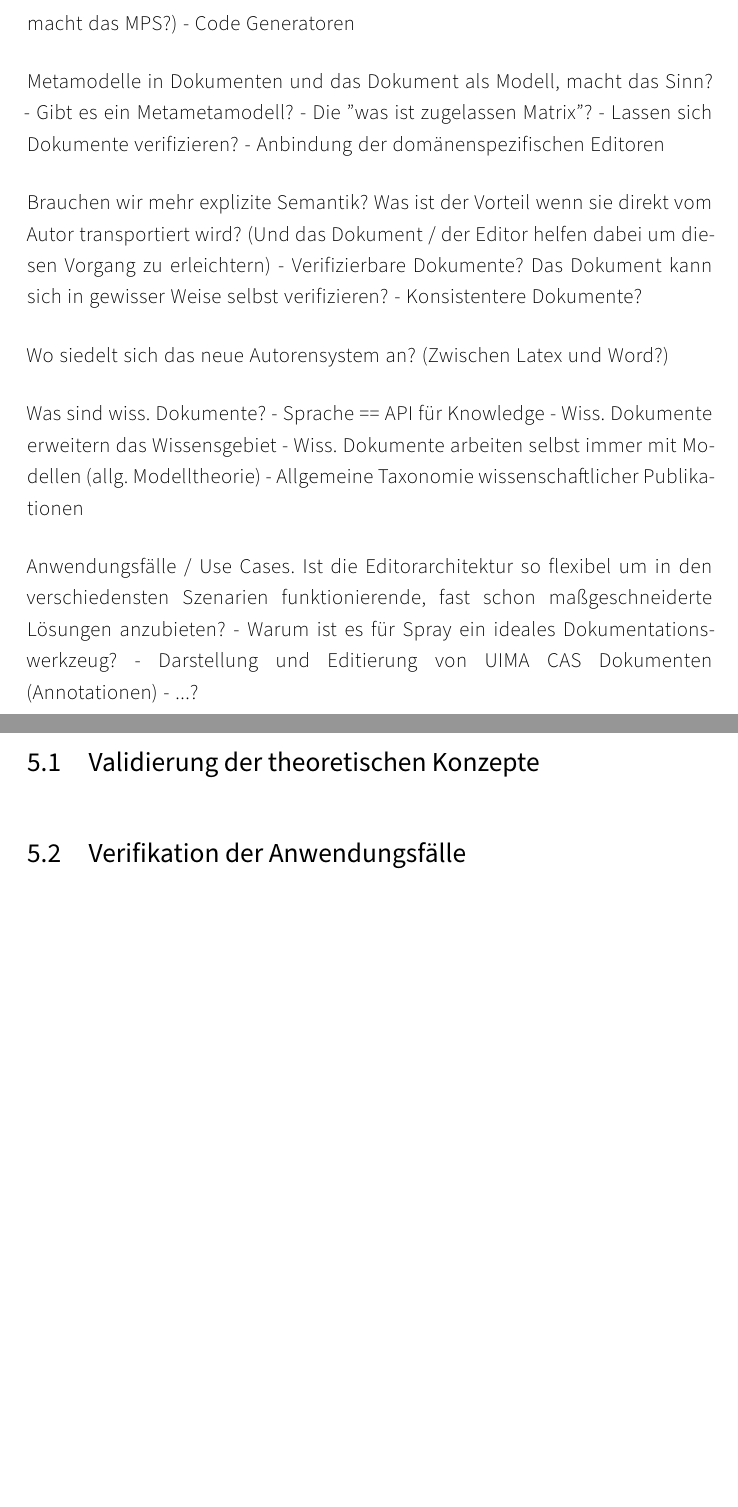
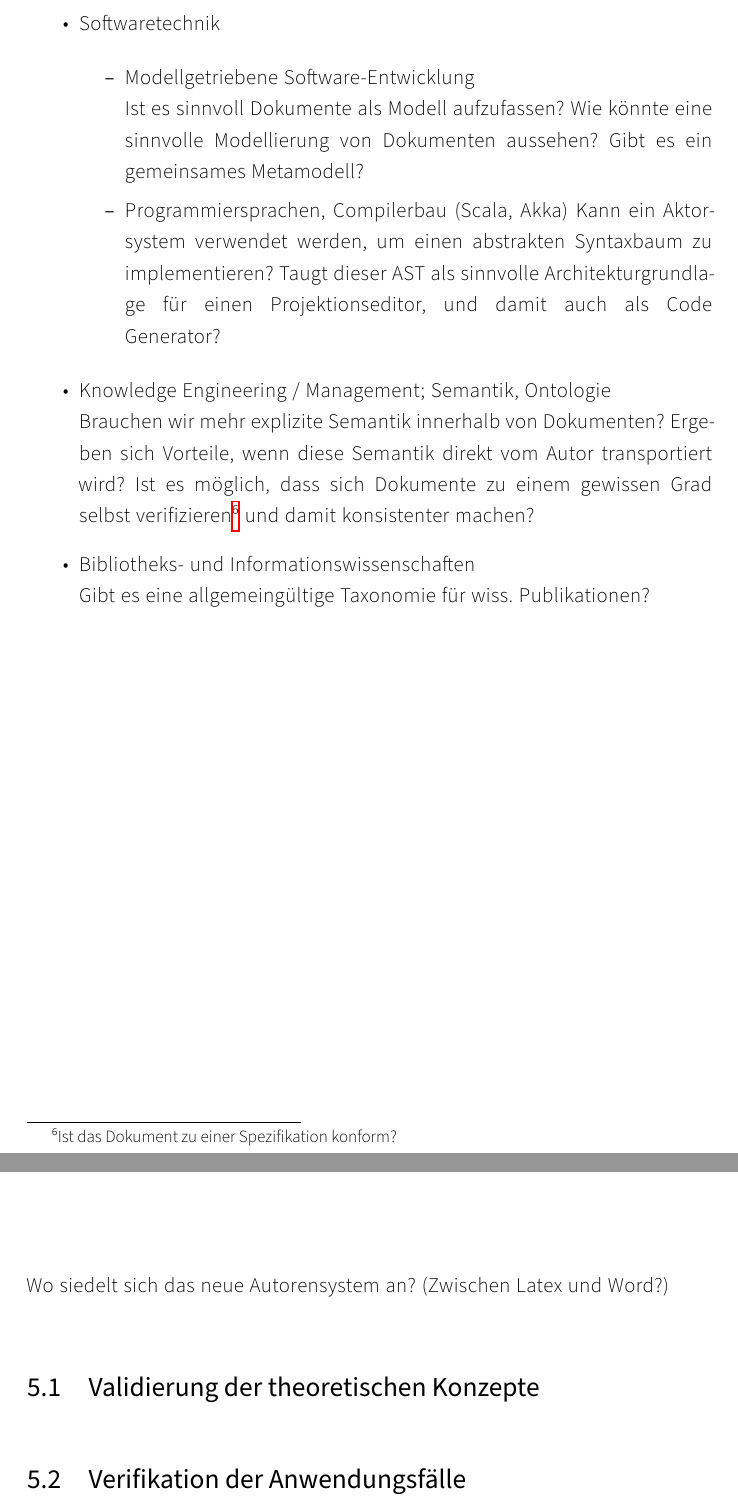
Before and after one commit to themerius/msc, a LaTeX document (Document.tex, which reads Chapters/1-Introduction.tex): two parts of pages 15 and 24 of 27, joined at a grey line, cut at the place of the change, the shorter picture padded with empty space. Compiled offline with XeLaTeX.

Commit message:
Wiss. Fragen

```diff
--- a/Chapters/1-Introduction.tex
+++ b/Chapters/1-Introduction.tex
@@ -183,37 +183,59 @@ Auf Abbildung \ref{fig.szenario} sieht man das schlussendlich vom System gesetzt
 
 \section{Fragen von wissenschaftlichem Interesse}
 
-Können Aktoren ein als AST eingesetzt werden?
-Was ergibt sich daraus? Architekturell? Was ergibt das für Vor- und Nachteile?
-  - Projektions Editoren (wie macht das MPS?)
-  - Code Generatoren
+Bereiche in denen (wiss.) Fragestellungen durch den Prototypen beantwortet werden können:
 
-Metamodelle in Dokumenten und das Dokument als Modell, macht das Sinn?
-  - Gibt es ein Metametamodell?
-  - Die "was ist zugelassen Matrix"?
-  - Lassen sich Dokumente verifizieren?
-  - Anbindung der domänenspezifischen Editoren
+\begin{itemize}
+  \item Softwaretechnik
 
-Brauchen wir mehr explizite Semantik? Was ist der Vorteil wenn sie direkt
-vom Autor transportiert wird? (Und das Dokument / der Editor helfen dabei
-um diesen Vorgang zu erleichtern)
-  - Verifizierbare Dokumente? Das Dokument kann sich in gewisser Weise selbst verifizieren?
-  - Konsistentere Dokumente?
+  \begin{itemize}
+    \item Modellgetriebene Software-Entwicklung\\
+          Ist es sinnvoll Dokumente als Modell aufzufassen?
+          Wie könnte eine sinnvolle Modellierung von Dokumenten aussehen?
+          Gibt es ein gemeinsames Metamodell?
+    \item Programmiersprachen, Compilerbau (Scala, Akka)
+          Kann ein Aktorsystem verwendet werden, um einen abstrakten Syntaxbaum zu implementieren?
+          Taugt dieser AST als sinnvolle Architekturgrundlage für einen Projektionseditor, und damit auch als Code Generator?
+  \end{itemize}
 
-Wo siedelt sich das neue Autorensystem an? (Zwischen Latex und Word?)
+  \item Knowledge Engineering / Management; Semantik, Ontologie\\
+        Brauchen wir mehr explizite Semantik innerhalb von Dokumenten?
+        Ergeben sich Vorteile, wenn diese Semantik direkt vom Autor transportiert wird?
+        Ist es möglich, dass sich Dokumente zu einem gewissen Grad selbst verifizieren\footnote{Ist das Dokument zu einer Spezifikation konform?} und damit konsistenter machen?
 
-Was sind wiss. Dokumente?
-  - Sprache == API für Knowledge
-  - Wiss. Dokumente erweitern das Wissensgebiet
-  - Wiss. Dokumente arbeiten selbst immer mit Modellen (allg. Modelltheorie)
-  - Allgemeine Taxonomie wissenschaftlicher Publikationen
+  \item Bibliotheks- und Informationswissenschaften\\
+        Gibt es eine allgemeingültige Taxonomie für wiss. Publikationen?
+\end{itemize}
 
-Anwendungsfälle / Use Cases. Ist die Editorarchitektur so flexibel um in den
-verschiedensten Szenarien funktionierende, fast schon maßgeschneiderte Lösungen
-anzubieten?
-  - Warum ist es für Spray ein ideales Dokumentationswerkzeug?
-  - Darstellung und Editierung von UIMA CAS Dokumenten (Annotationen)
-  - ...?
+% Können Aktoren ein als AST eingesetzt werden?
+% Was ergibt sich daraus? Architekturell? Was ergibt das für Vor- und Nachteile?
+%   - Projektions Editoren (wie macht das MPS?)
+%   - Code Generatoren
+
+% Metamodelle in Dokumenten und das Dokument als Modell, macht das Sinn?
+%   - Gibt es ein Metametamodell?
+%   - Die "was ist zugelassen Matrix"?
+%   - Lassen sich Dokumente verifizieren?
+%   - Anbindung der domänenspezifischen Editoren
+
+% Brauchen wir mehr explizite Semantik? Was ist der Vorteil wenn sie direkt
+% vom Autor transportiert wird? (Und das Dokument / der Editor helfen dabei
+% um diesen Vorgang zu erleichtern)
+%   - Verifizierbare Dokumente? Das Dokument kann sich in gewisser Weise selbst verifizieren?
+%   - Konsistentere Dokumente?
+
+% Was sind wiss. Dokumente?
+%   - Sprache == API für Knowledge
+%   - Wiss. Dokumente erweitern das Wissensgebiet
+%   - Wiss. Dokumente arbeiten selbst immer mit Modellen (allg. Modelltheorie)
+%   - Allgemeine Taxonomie wissenschaftlicher Publikationen
+
+% Anwendungsfälle / Use Cases. Ist die Editorarchitektur so flexibel um in den
+% verschiedensten Szenarien funktionierende, fast schon maßgeschneiderte Lösungen
+% anzubieten?
+%   - Warum ist es für Spray ein ideales Dokumentationswerkzeug?
+%   - Darstellung und Editierung von UIMA CAS Dokumenten (Annotationen)
+%   - ...?
 
 
 % --------------
@@ -404,6 +426,8 @@ Der Aufwand bleibt also bei maximal |E| Nachrichten.
 
 \chapter{Ergebnisse und Analyse}
 
+Wo siedelt sich das neue Autorensystem an? (Zwischen Latex und Word?)
+
 \section{Validierung der theoretischen Konzepte}
 
 \section{Verifikation der Anwendungsfälle}
```
